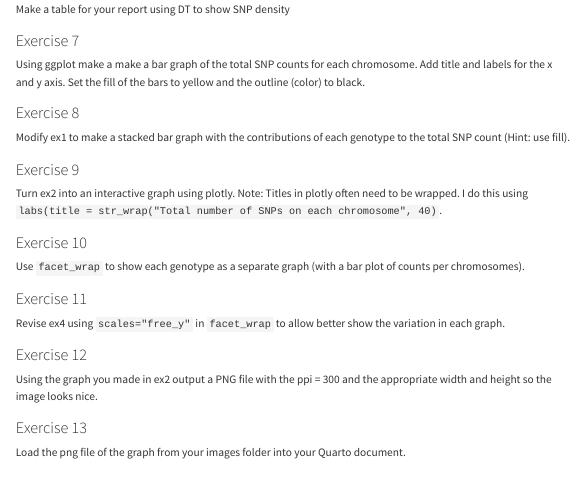
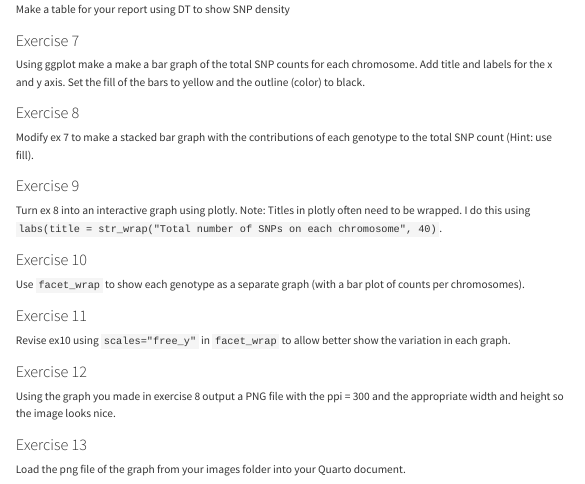
Before and after one commit to jeffreyblanchard/HumGen2024R, a Quarto document (HumGen_Lab4_23andMe.qmd): the page in a window 1100 px wide, from 6460 px down. Rendered offline with R 4.5, knitr and Pandoc in place of Quarto, with nearby package versions; some code elsewhere in the file could not run offline; menus at the side of the page are left out; long lines of code are wrapped.

Commit message:
update lab 4

```diff
--- a/HumGen_Lab4_23andMe.qmd
+++ b/HumGen_Lab4_23andMe.qmd
@@ -312,11 +312,11 @@ Using ggplot make a make a bar graph of the total SNP counts for each chromosome
 
 ### Exercise 8
 
-Modify ex1 to make a stacked bar graph with the contributions of each genotype to the total SNP count (Hint: use fill).
+Modify ex 7 to make a stacked bar graph with the contributions of each genotype to the total SNP count (Hint: use fill).
 
 ### Exercise 9
 
-Turn ex2 into an interactive graph using plotly. Note: Titles in plotly often need to be wrapped. I do this using `labs(title = str_wrap("Total number of SNPs on each chromosome", 40)`.
+Turn ex 8 into an interactive graph using plotly. Note: Titles in plotly often need to be wrapped. I do this using `labs(title = str_wrap("Total number of SNPs on each chromosome", 40)`.
 
 ### Exercise 10
 
@@ -324,11 +324,11 @@ Use `facet_wrap` to show each genotype as a separate graph (with a bar plot of c
 
 ### Exercise 11
 
-Revise ex4 using `scales="free_y"` in `facet_wrap` to allow better show the variation in each graph.
+Revise ex10 using `scales="free_y"` in `facet_wrap` to allow better show the variation in each graph.
 
 ### Exercise 12
 
-Using the graph you made in ex2 output a PNG file with the ppi = 300 and the appropriate width and height so the image looks nice.
+Using the graph you made in exercise 8 output a PNG file with the ppi = 300 and the appropriate width and height so the image looks nice.
 
 ### Exercise 13
 
```
